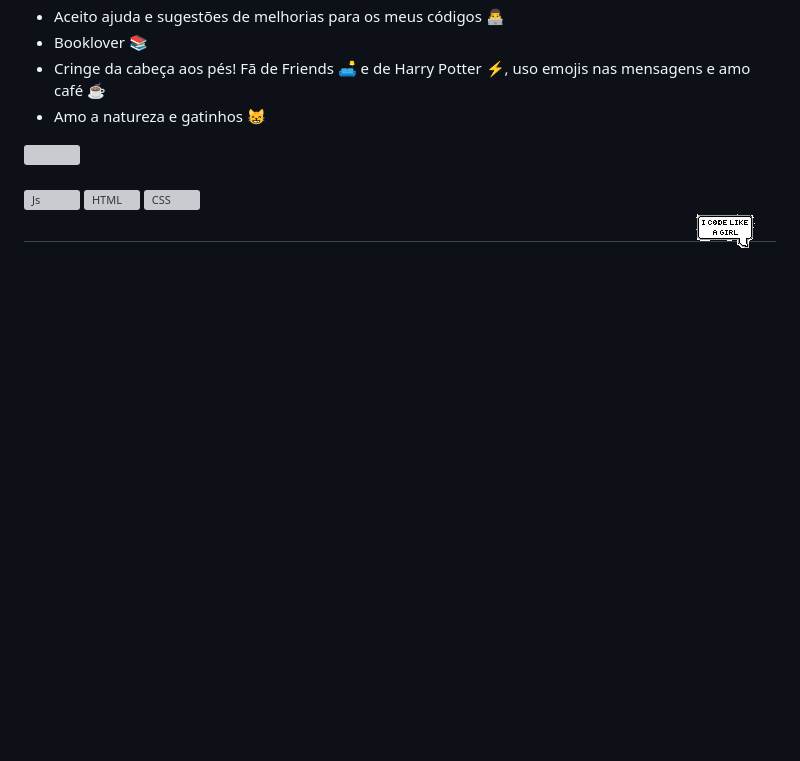
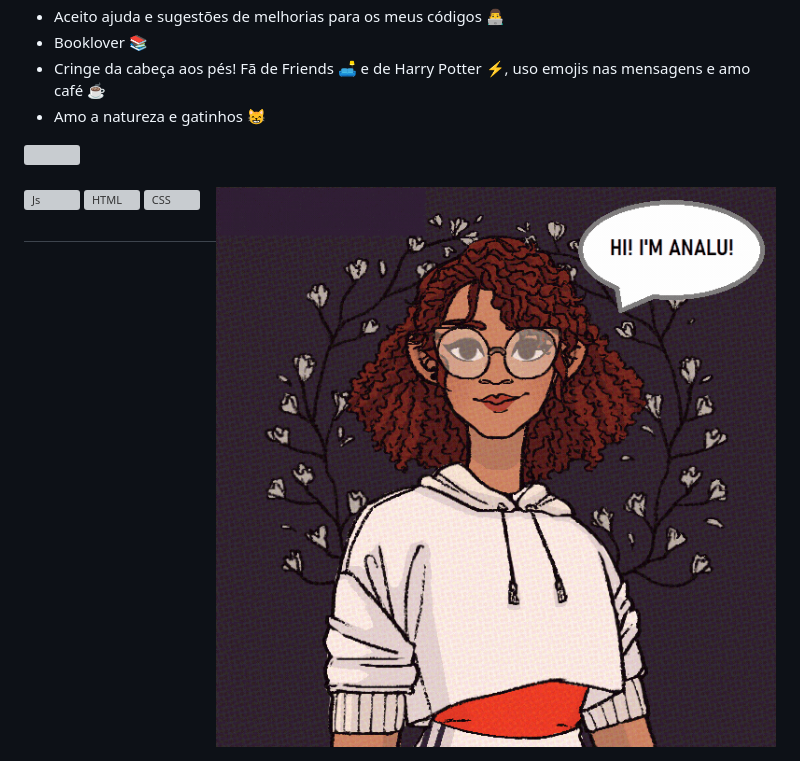
Before and after one commit to analuisabandeira/analuisabandeira, a Markdown page: README.md, the part around the change. Rendered like a GitHub page; pictures changed too: imagens/aanalu.gif (added); blank space fills up the shorter version; grey boxes are pictures that could not be loaded.

Commit message:
Adicionei um gif

```diff
--- a/README.md
+++ b/README.md
@@ -17,7 +17,7 @@
   <img align="center" alt="Js" height="30" width="40" src="https://raw.githubusercontent.com/devicons/devicon/master/icons/javascript/javascript-plain.svg">
   <img align="center" alt="HTML" height="30" width="40" src="https://raw.githubusercontent.com/devicons/devicon/master/icons/html5/html5-original.svg">
   <img align="center" alt="CSS" height="30" width="40" src="https://raw.githubusercontent.com/devicons/devicon/master/icons/css3/css3-original.svg">
-  <img align="right" alt="figurinha i code like a girl"  src="imagens/code.png" >
+  <img align="right" alt="figurinha i code like a girl"  src="imagens/aanalu.gif" >
 
 
 </div>
```
Also changed, not shown: imagens/analu.gif (added).
